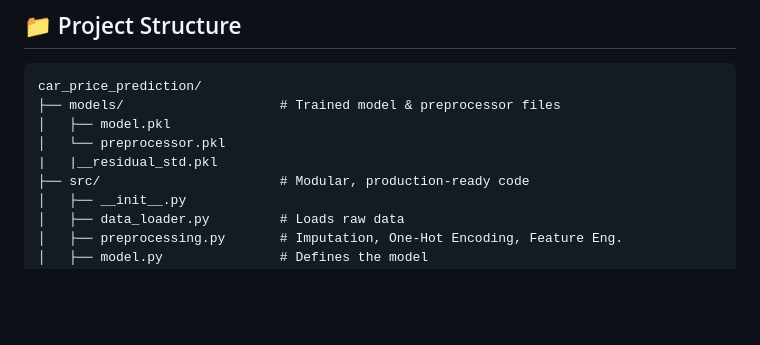
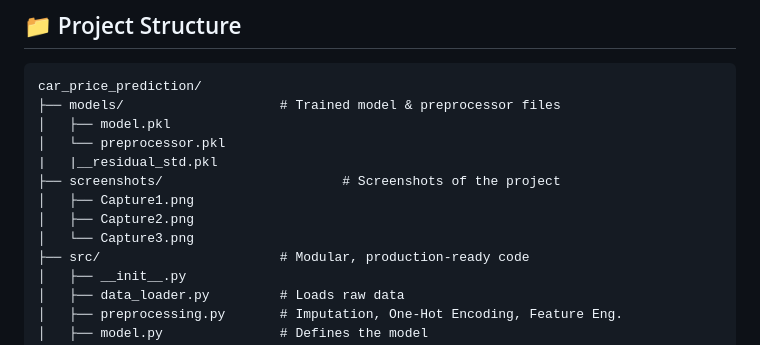
Before and after one commit to asmaamouhouche2007-cloud/CodeAlpha_Car_Price_Prediction, a Markdown page: README.md, the part around the change. Drawn GitHub-style; blank space fills up the shorter version.

```diff
--- a/README.md
+++ b/README.md
@@ -39,6 +39,10 @@ car_price_prediction/
 │   ├── model.pkl
 │   └── preprocessor.pkl
 |   |__residual_std.pkl
+├── screenshots/                       # Screenshots of the project
+│   ├── Capture1.png
+│   ├── Capture2.png
+│   └── Capture3.png
 ├── src/                       # Modular, production-ready code
 │   ├── __init__.py
 │   ├── data_loader.py         # Loads raw data
```
